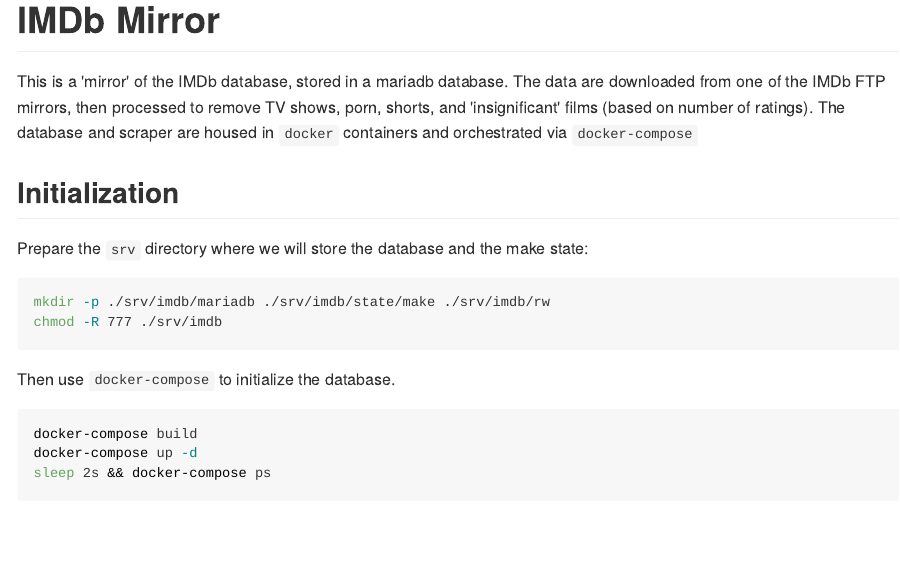
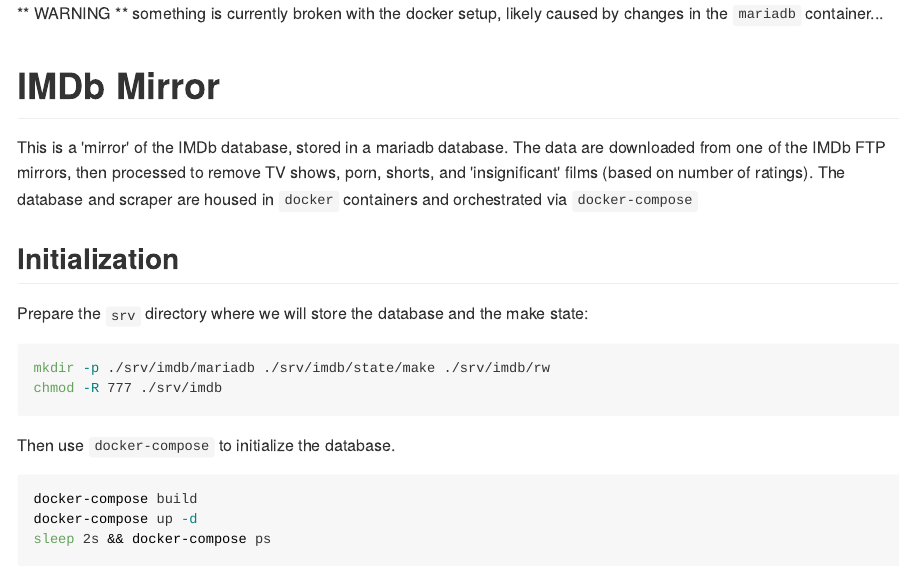
Before and after one commit to shabbychef/imdb_mirror, an R Markdown document (README.Rmd): the page in a window 1100 px wide, from its top. The pictures show the output file README.md that the author committed with the source, drawn offline in the style of GitHub.

Commit message:
something is broken here

````diff
--- a/README.Rmd
+++ b/README.Rmd
@@ -29,6 +29,11 @@
 opts_chunk$set(tidy=TRUE,tidy.opts=list(width.cutoff=50,keep.blank.line=TRUE))
 library(ggplot2)
 ```
+
+** WARNING **  something is currently broken with the docker setup, likely
+caused by changes in the `mariadb` container...
+
+
 
 # IMDb Mirror
 
````
Also changed, not shown: README.md.
